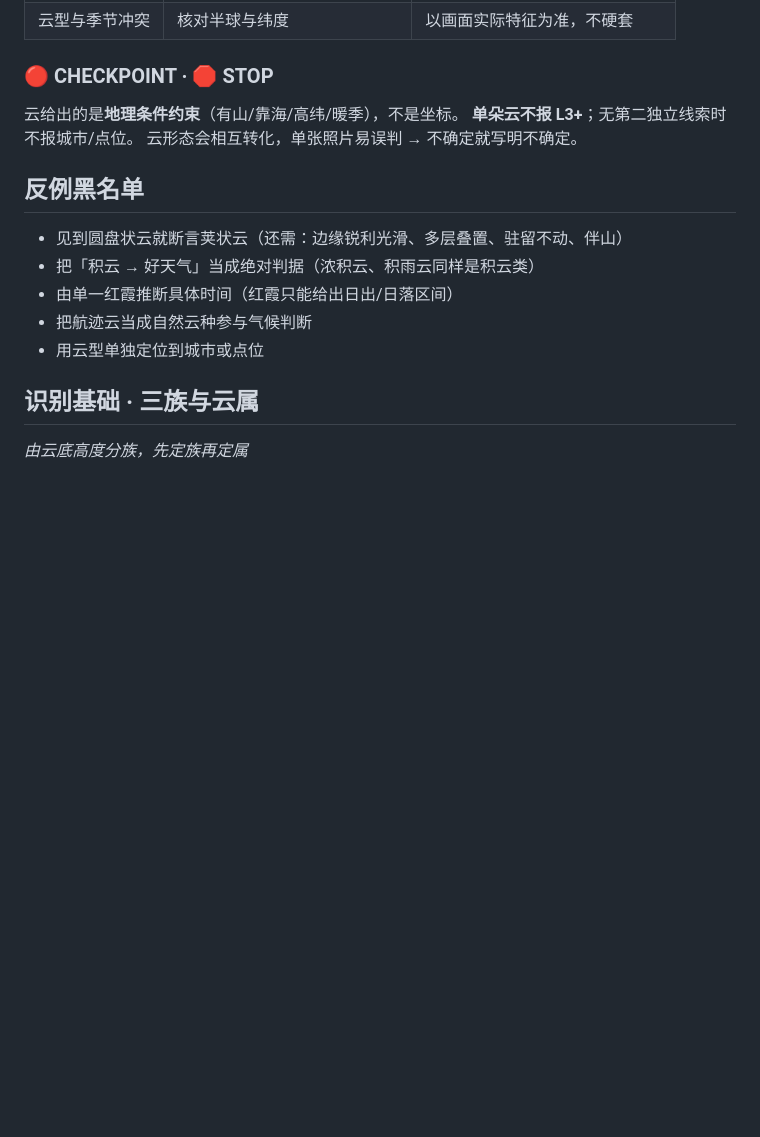
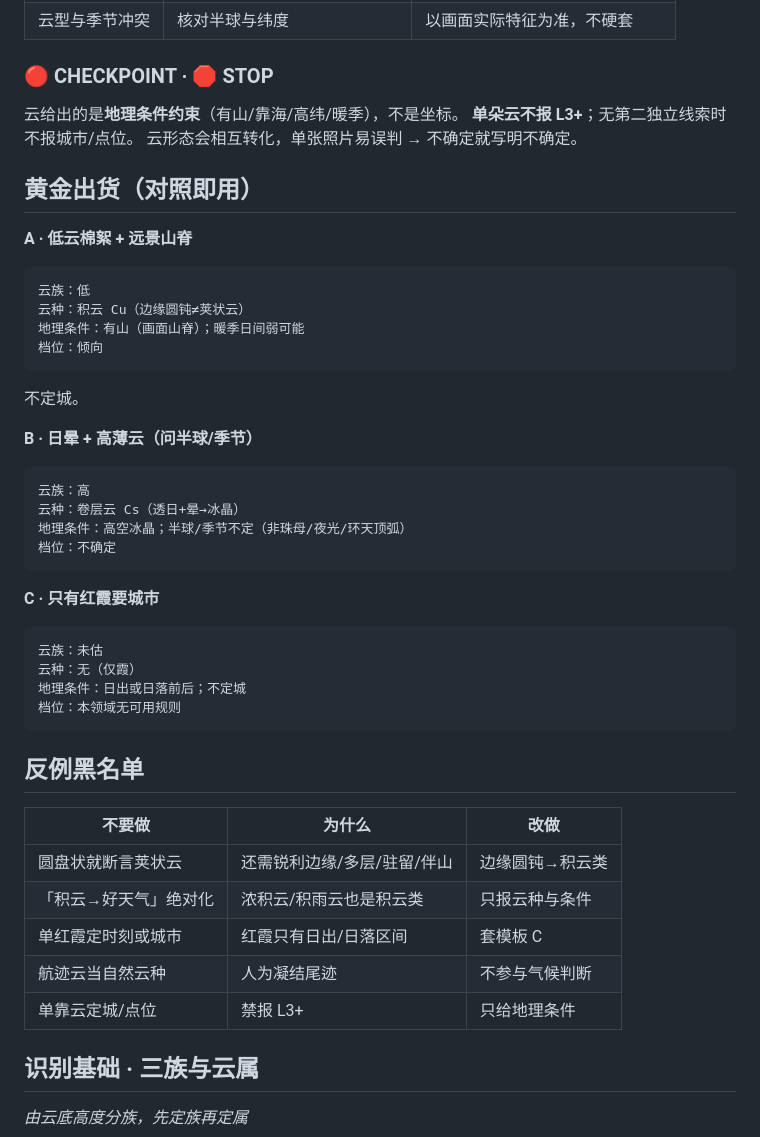
Before and after one commit to xiaoyangtx996/Searching-skill, a Markdown page: cloud-reading/SKILL.md, the part around the change. Drawn GitHub-style; blank space fills up the shorter version.

Commit message:
optimize cloud-reading: dim8 golden templates and blacklist table

````diff
--- a/cloud-reading/SKILL.md
+++ b/cloud-reading/SKILL.md
@@ -64,13 +64,42 @@ metadata:
 **单朵云不报 L3+**；无第二独立线索时不报城市/点位。
 云形态会相互转化，单张照片易误判 → 不确定就写明不确定。
 
+## 黄金出货（对照即用）
+
+**A · 低云棉絮 + 远景山脊**
+```
+云族：低
+云种：积云 Cu（边缘圆钝≠荚状云）
+地理条件：有山（画面山脊）；暖季日间弱可能
+档位：倾向
+```
+不定城。
+
+**B · 日晕 + 高薄云（问半球/季节）**
+```
+云族：高
+云种：卷层云 Cs（透日+晕→冰晶）
+地理条件：高空冰晶；半球/季节不定（非珠母/夜光/环天顶弧）
+档位：不确定
+```
+
+**C · 只有红霞要城市**
+```
+云族：未估
+云种：无（仅霞）
+地理条件：日出或日落前后；不定城
+档位：本领域无可用规则
+```
+
 ## 反例黑名单
 
-- 见到圆盘状云就断言荚状云（还需：边缘锐利光滑、多层叠置、驻留不动、伴山）
-- 把「积云 → 好天气」当成绝对判据（浓积云、积雨云同样是积云类）
-- 由单一红霞推断具体时间（红霞只能给出日出/日落区间）
-- 把航迹云当成自然云种参与气候判断
-- 用云型单独定位到城市或点位
+| 不要做 | 为什么 | 改做 |
+|---|---|---|
+| 圆盘状就断言荚状云 | 还需锐利边缘/多层/驻留/伴山 | 边缘圆钝→积云类 |
+| 「积云→好天气」绝对化 | 浓积云/积雨云也是积云类 | 只报云种与条件 |
+| 单红霞定时刻或城市 | 红霞只有日出/日落区间 | 套模板 C |
+| 航迹云当自然云种 | 人为凝结尾迹 | 不参与气候判断 |
+| 单靠云定城/点位 | 禁报 L3+ | 只给地理条件 |
 
 ## 识别基础 · 三族与云属
 
````
